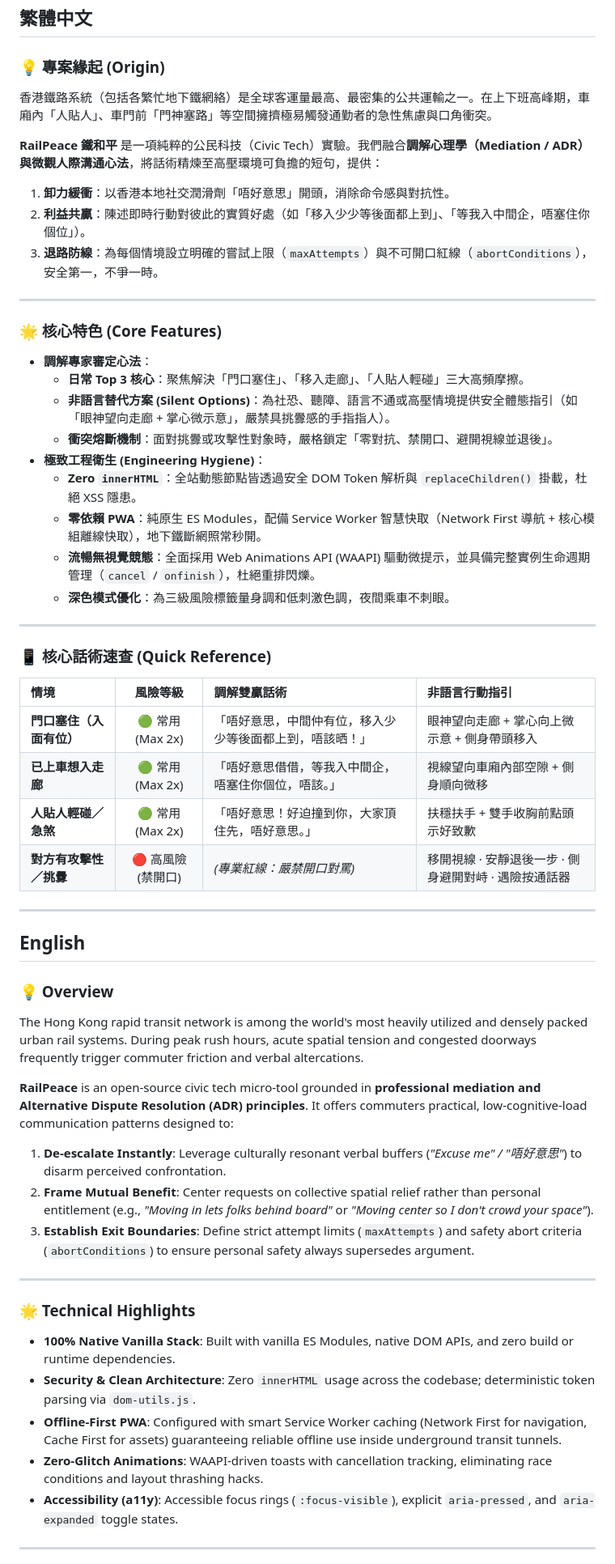
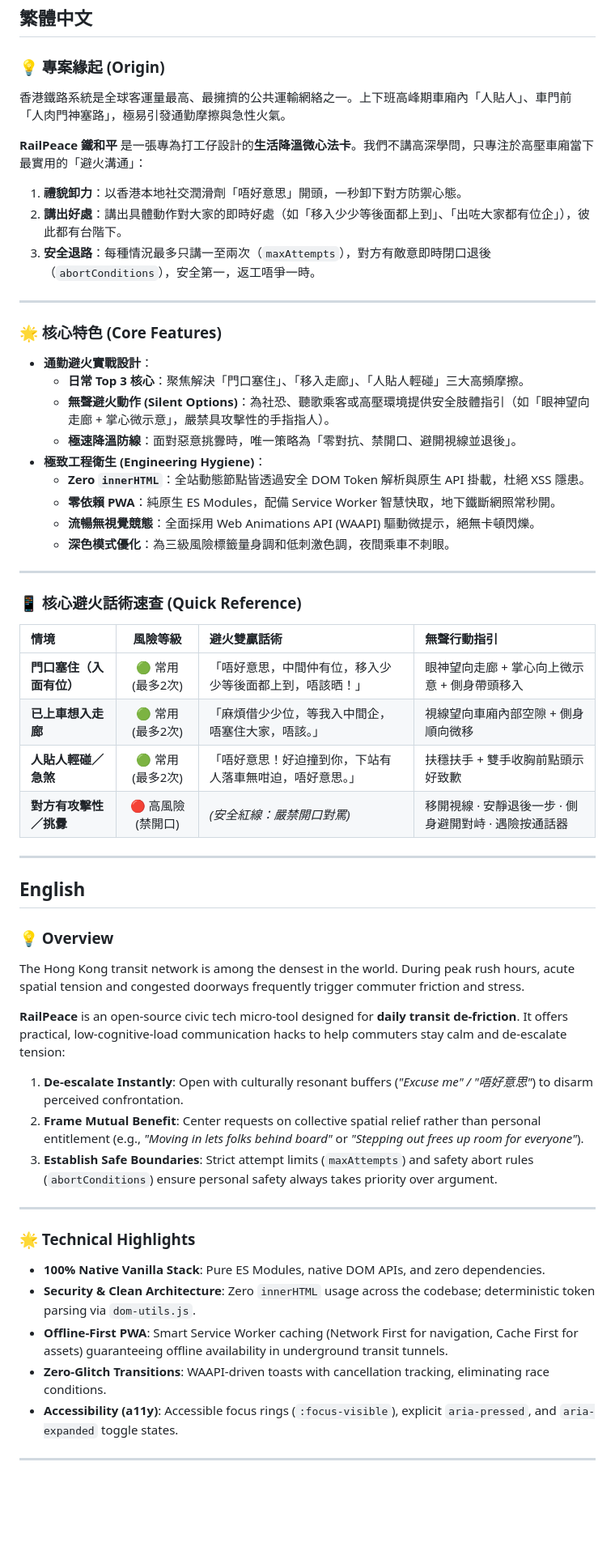
Before and after one commit to jackylawck/RailPeace, a Markdown page: README.md, the part around one of its changes. Shown at 81% size. Rendered like a GitHub page; blank space fills up the shorter version.

```diff
--- a/README.md
+++ b/README.md
@@ -12,58 +13,58 @@
 ## 繁體中文
 
 ### 💡 專案緣起 (Origin)
-香港鐵路系統（包括各繁忙地下鐵網絡）是全球客運量最高、最密集的公共運輸之一。在上下班高峰期，車廂內「人貼人」、車門前「門神塞路」等空間擁擠極易觸發通勤者的急性焦慮與口角衝突。
+香港鐵路系統是全球客運量最高、最擁擠的公共運輸網絡之一。上下班高峰期車廂內「人貼人」、車門前「人肉門神塞路」，極易引發通勤摩擦與急性火氣。
 
-**RailPeace 鐵和平** 是一項純粹的公民科技（Civic Tech）實驗。我們融合**調解心理學（Mediation / ADR）**與**微觀人際溝通心法**，將話術精煉至高壓環境可負擔的短句，提供：
-1. **卸力緩衝**：以香港本地社交潤滑劑「唔好意思」開頭，消除命令感與對抗性。
-2. **利益共贏**：陳述即時行動對彼此的實質好處（如「移入少少等後面都上到」、「等我入中間企，唔塞住你個位」）。
-3. **退路防線**：為每個情境設立明確的嘗試上限（`maxAttempts`）與不可開口紅線（`abortConditions`），安全第一，不爭一時。
+**RailPeace 鐵和平** 是一張專為打工仔設計的**生活降溫微心法卡**。我們不講高深學問，只專注於高壓車廂當下最實用的「避火溝通」：
+1. **禮貌卸力**：以香港本地社交潤滑劑「唔好意思」開頭，一秒卸下對方防禦心態。
+2. **講出好處**：講出具體動作對大家的即時好處（如「移入少少等後面都上到」、「出咗大家都有位企」），彼此都有台階下。
+3. **安全退路**：每種情況最多只講一至兩次（`maxAttempts`），對方有敵意即時閉口退後（`abortConditions`），安全第一，返工唔爭一時。
 
 ---
 
 ### 🌟 核心特色 (Core Features)
 
-* **調解專家審定心法**：
+* **通勤避火實戰設計**：
   * **日常 Top 3 核心**：聚焦解決「門口塞住」、「移入走廊」、「人貼人輕碰」三大高頻摩擦。
-  * **非語言替代方案 (Silent Options)**：為社恐、聽障、語言不通或高壓情境提供安全體態指引（如「眼神望向走廊 + 掌心微示意」，嚴禁具挑釁感的手指指人）。
-  * **衝突熔斷機制**：面對挑釁或攻擊性對象時，嚴格鎖定「零對抗、禁開口、避開視線並退後」。
+  * **無聲避火動作 (Silent Options)**：為社恐、聽歌乘客或高壓環境提供安全肢體指引（如「眼神望向走廊 + 掌心微示意」，嚴禁具攻擊性的手指指人）。
+  * **極速降溫防線**：面對惡意挑釁時，唯一策略為「零對抗、禁開口、避開視線並退後」。
 * **極致工程衛生 (Engineering Hygiene)**：
-  * **Zero `innerHTML`**：全站動態節點皆透過安全 DOM Token 解析與 `replaceChildren()` 掛載，杜絕 XSS 隱患。
-  * **零依賴 PWA**：純原生 ES Modules，配備 Service Worker 智慧快取（Network First 導航 + 核心模組離線快取），地下鐵斷網照常秒開。
-  * **流暢無視覺競態**：全面採用 Web Animations API (WAAPI) 驅動微提示，並具備完整實例生命週期管理（`cancel` / `onfinish`），杜絕重排閃爍。
+  * **Zero `innerHTML`**：全站動態節點皆透過安全 DOM Token 解析與原生 API 掛載，杜絕 XSS 隱患。
+  * **零依賴 PWA**：純原生 ES Modules，配備 Service Worker 智慧快取，地下鐵斷網照常秒開。
+  * **流暢無視覺競態**：全面採用 Web Animations API (WAAPI) 驅動微提示，絕無卡頓閃爍。
   * **深色模式優化**：為三級風險標籤量身調和低刺激色調，夜間乘車不刺眼。
 
 ---
 
-### 📱 核心話術速查 (Quick Reference)
+### 📱 核心避火話術速查 (Quick Reference)
 
-| 情境 | 風險等級 | 調解雙贏話術 | 非語言行動指引 |
+| 情境 | 風險等級 | 避火雙贏話術 | 無聲行動指引 |
 | :--- | :---: | :--- | :--- |
-| **門口塞住（入面有位）** | 🟢 常用 (Max 2x) | 「唔好意思，中間仲有位，移入少少等後面都上到，唔該晒！」 | 眼神望向走廊 + 掌心向上微示意 + 側身帶頭移入 |
-| **已上車想入走廊** | 🟢 常用 (Max 2x) | 「唔好意思借借，等我入中間企，唔塞住你個位，唔該。」 | 視線望向車廂內部空隙 + 側身順向微移 |
-| **人貼人輕碰／急煞** | 🟢 常用 (Max 2x) | 「唔好意思！好迫撞到你，大家頂住先，唔好意思。」 | 扶穩扶手 + 雙手收胸前點頭示好致歉 |
-| **對方有攻擊性／挑釁** | 🔴 高風險 (禁開口) | *(專業紅線：嚴禁開口對罵)* | 移開視線 · 安靜退後一步 · 側身避開對峙 · 遇險按通話器 |
+| **門口塞住（入面有位）** | 🟢 常用 (最多2次) | 「唔好意思，中間仲有位，移入少少等後面都上到，唔該晒！」 | 眼神望向走廊 + 掌心向上微示意 + 側身帶頭移入 |
+| **已上車想入走廊** | 🟢 常用 (最多2次) | 「麻煩借少少位，等我入中間企，唔塞住大家，唔該。」 | 視線望向車廂內部空隙 + 側身順向微移 |
+| **人貼人輕碰／急煞** | 🟢 常用 (最多2次) | 「唔好意思！好迫撞到你，下站有人落車無咁迫，唔好意思。」 | 扶穩扶手 + 雙手收胸前點頭示好致歉 |
+| **對方有攻擊性／挑釁** | 🔴 高風險 (禁開口) | *(安全紅線：嚴禁開口對罵)* | 移開視線 · 安靜退後一步 · 側身避開對峙 · 遇險按通話器 |
 
 ---
 
 ## English
 
 ### 💡 Overview
-The Hong Kong rapid transit network is among the world's most heavily utilized and densely packed urban rail systems. During peak rush hours, acute spatial tension and congested doorways frequently trigger commuter friction and verbal altercations.
+The Hong Kong transit network is among the densest in the world. During peak rush hours, acute spatial tension and congested doorways frequently trigger commuter friction and stress.
 
-**RailPeace** is an open-source civic tech micro-tool grounded in **professional mediation and Alternative Dispute Resolution (ADR) principles**. It offers commuters practical, low-cognitive-load communication patterns designed to:
-1. **De-escalate Instantly**: Leverage culturally resonant verbal buffers (*"Excuse me" / "唔好意思"*) to disarm perceived confrontation.
-2. **Frame Mutual Benefit**: Center requests on collective spatial relief rather than personal entitlement (e.g., *"Moving in lets folks behind board"* or *"Moving center so I don't crowd your space"*).
-3. **Establish Exit Boundaries**: Define strict attempt limits (`maxAttempts`) and safety abort criteria (`abortConditions`) to ensure personal safety always supersedes argument.
+**RailPeace** is an open-source civic tech micro-tool designed for **daily transit de-friction**. It offers practical, low-cognitive-load communication hacks to help commuters stay calm and de-escalate tension:
+1. **De-escalate Instantly**: Open with culturally resonant buffers (*"Excuse me" / "唔好意思"*) to disarm perceived confrontation.
+2. **Frame Mutual Benefit**: Center requests on collective spatial relief rather than personal entitlement (e.g., *"Moving in lets folks behind board"* or *"Stepping out frees up room for everyone"*).
+3. **Establish Safe Boundaries**: Strict attempt limits (`maxAttempts`) and safety abort rules (`abortConditions`) ensure personal safety always takes priority over argument.
 
 ---
 
 ### 🌟 Technical Highlights
 
-* **100% Native Vanilla Stack**: Built with vanilla ES Modules, native DOM APIs, and zero build or runtime dependencies.
+* **100% Native Vanilla Stack**: Pure ES Modules, native DOM APIs, and zero dependencies.
 * **Security & Clean Architecture**: Zero `innerHTML` usage across the codebase; deterministic token parsing via `dom-utils.js`.
-* **Offline-First PWA**: Configured with smart Service Worker caching (Network First for navigation, Cache First for assets) guaranteeing reliable offline use inside underground transit tunnels.
-* **Zero-Glitch Animations**: WAAPI-driven toasts with cancellation tracking, eliminating race conditions and layout thrashing hacks.
+* **Offline-First PWA**: Smart Service Worker caching (Network First for navigation, Cache First for assets) guaranteeing offline availability in underground transit tunnels.
+* **Zero-Glitch Transitions**: WAAPI-driven toasts with cancellation tracking, eliminating race conditions.
 * **Accessibility (a11y)**: Accessible focus rings (`:focus-visible`), explicit `aria-pressed`, and `aria-expanded` toggle states.
 
 ---
```
Also changed, not shown: other parts of README.md (+5 -4 lines).
